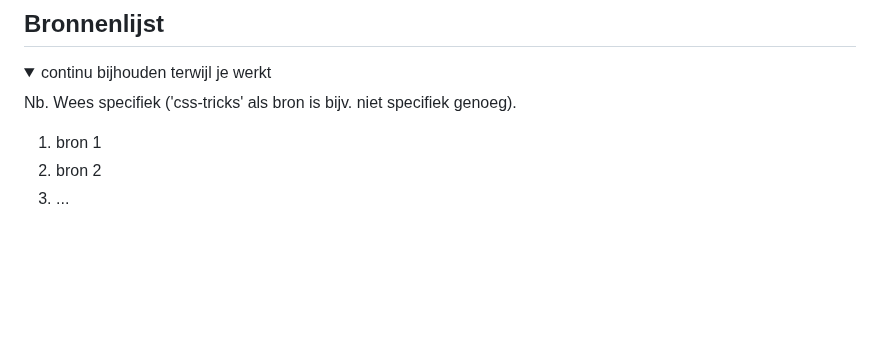
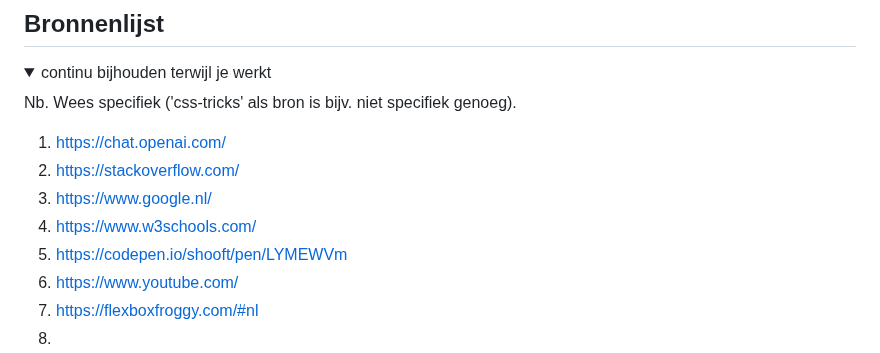
Before and after one commit to SverreMaeren/FED, a Markdown page: README.md, the part around the change. Drawn GitHub-style; blank space fills up the shorter version.

```diff
--- a/README.md
+++ b/README.md
@@ -232,8 +232,13 @@ hier screenshot(s) van je eindresultaat
 
 Nb. Wees specifiek ('css-tricks' als bron is bijv. niet specifiek genoeg).
 
-1. bron 1
-2. bron 2
-3. ...
+1. https://chat.openai.com/
+2. https://stackoverflow.com/
+3. https://www.google.nl/
+4. https://www.w3schools.com/
+5. https://codepen.io/shooft/pen/LYMEWVm
+6. https://www.youtube.com/
+7. https://flexboxfroggy.com/#nl
+8.
 
 </details>
```
